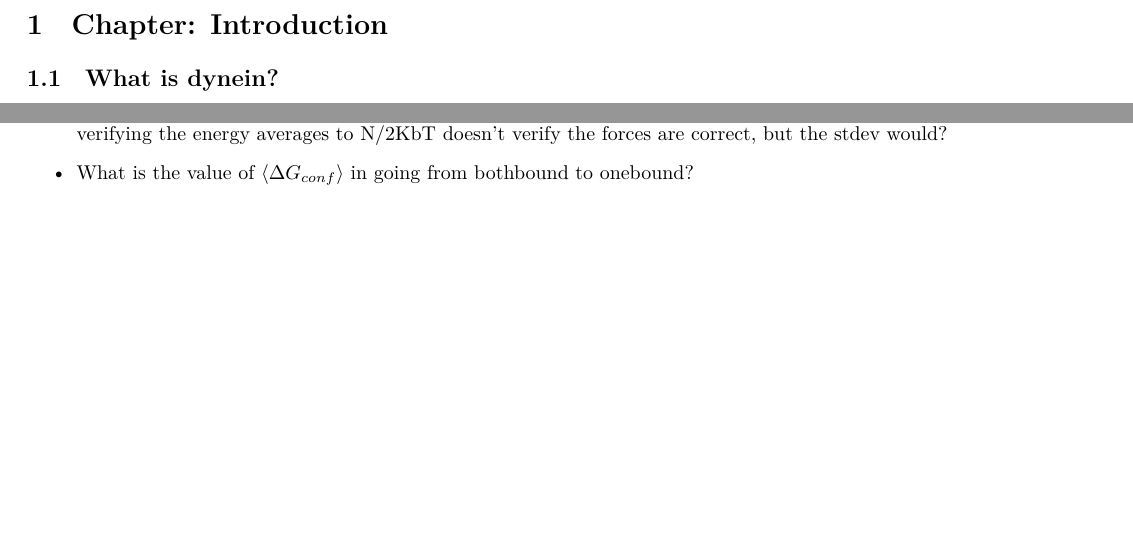
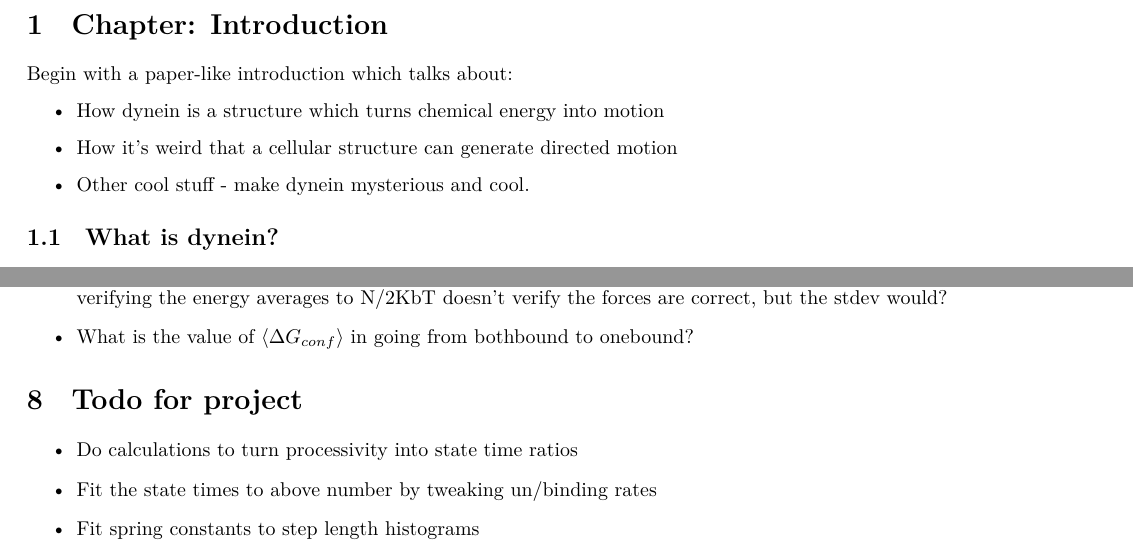
Before and after one commit to elliotc12/dynein_walk, a LaTeX thesis (thesis/latex/thesis.tex): two parts of pages 3 and 29 of 29, joined at a grey line, cut so that both start at the same text, the shorter picture padded with empty space. Compiled offline with XeLaTeX; a missing font is replaced by an installed copy or a similar font.

Commit message:
Thesis: Add intro suggestions and a todo list.

```diff
--- a/thesis/latex/thesis.tex
+++ b/thesis/latex/thesis.tex
@@ -47,6 +47,14 @@
 \newpage
 
 \section{Chapter: Introduction}
+Begin with a paper-like introduction which talks about:
+
+\begin{itemize}
+\item How dynein is a structure which turns chemical energy into motion
+\item How it's weird that a cellular structure can generate directed motion
+\item Other cool stuff - make dynein mysterious and cool.
+\end{itemize}
+
 \subsection{What is dynein?}
 \subsubsection{Basics}
 
@@ -1162,4 +1170,11 @@ $\dot{Lf}$ =
 \item Would it be possible to, for the ET test, also verify the standard deviation of energy is what it should be? Since just verifying the energy averages to N/2KbT doesn't verify the forces are correct, but the stdev would?
 \item What is the value of $\left<\Delta G_{conf}\right>$ in going from bothbound to onebound?
 \end{itemize}
+
+\section{Todo for project}
+\begin{itemize}
+\item Do calculations to turn processivity into state time ratios
+\item Fit the state times to above number by tweaking un/binding rates
+\item Fit spring constants to step length histograms
+\end{itemize}
 \end{document}
```
